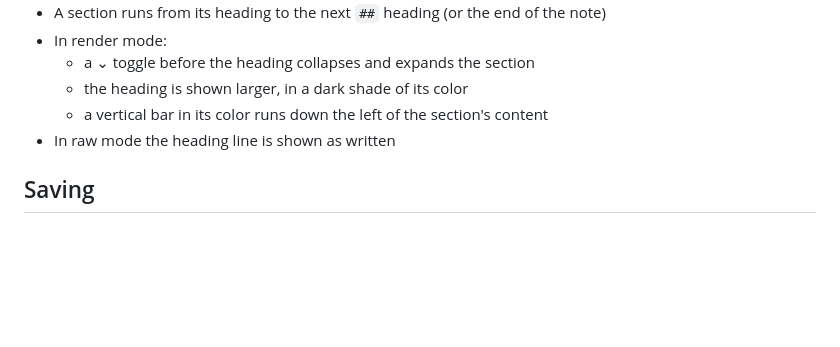
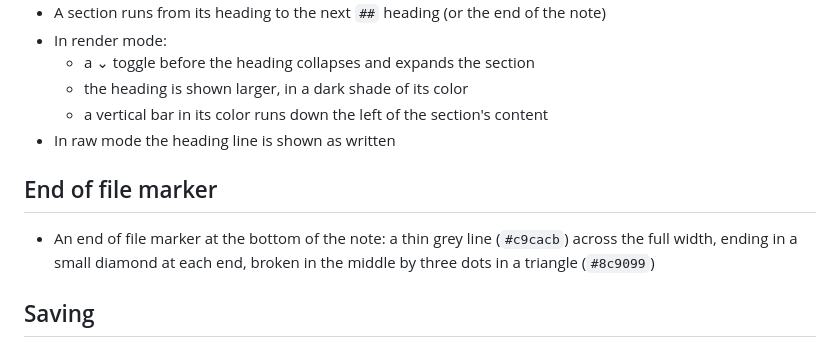
Before and after one commit to chyld/margin-notetaking-app, a Markdown page: features.md, the part around the change. Drawn GitHub-style; blank space fills up the shorter version.

Commit message:
features.md: end of file marker
Co-Authored-By: Claude Opus 5.5 <noreply@anthropic.com>

```diff
--- a/features.md
+++ b/features.md
@@ -60,6 +60,12 @@
   - a vertical bar in its color runs down the left of the section's content
 - In raw mode the heading line is shown as written
 
+## End of file marker
+
+- An end of file marker at the bottom of the note: a thin grey line
+  (`#c9cacb`) across the full width, ending in a small diamond at each end,
+  broken in the middle by three dots in a triangle (`#8c9099`)
+
 ## Saving
 
 - Saved only on demand (no autosave)
```
